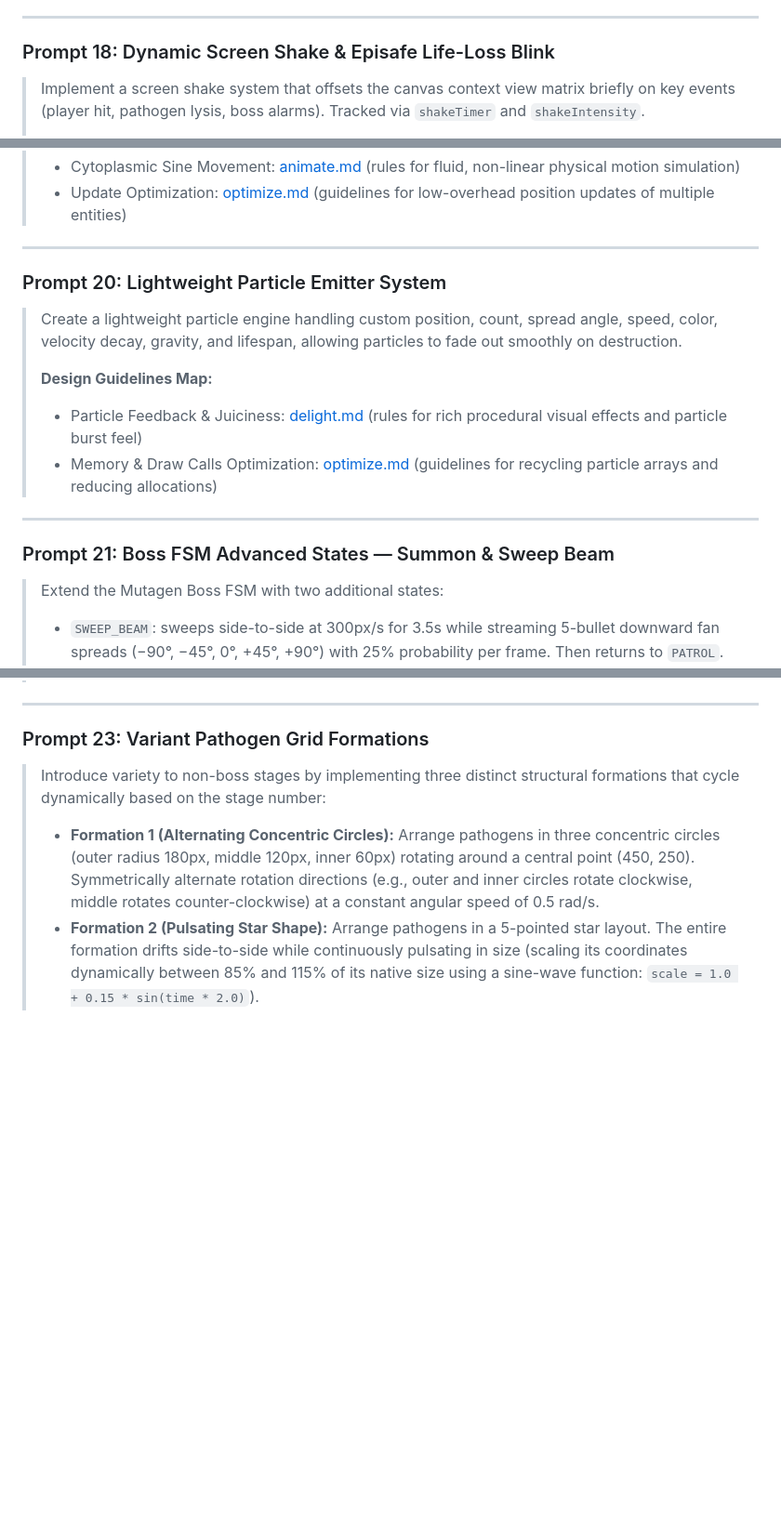
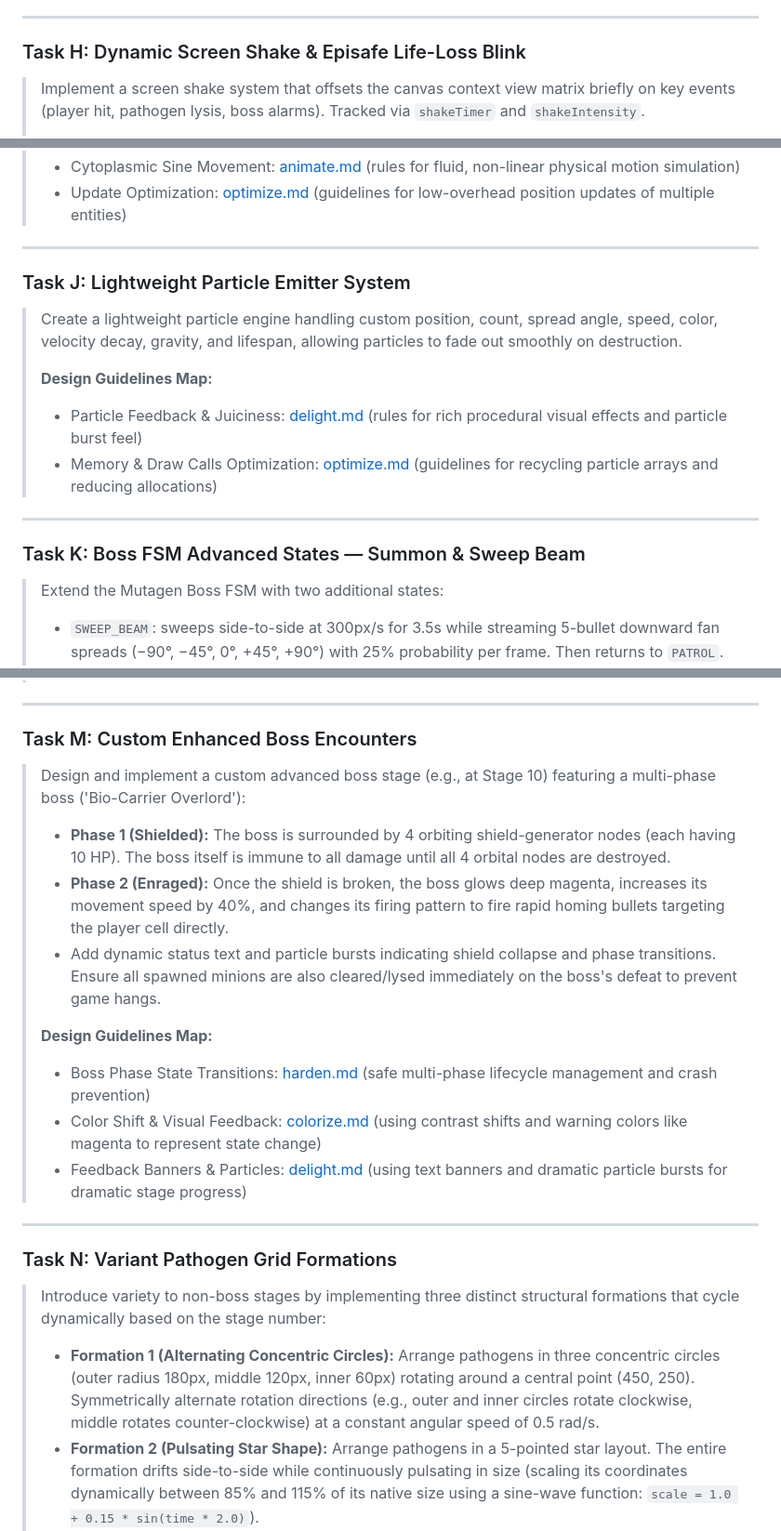
Before and after one commit to APAF-bioinformatics/AI_Workshop, a Markdown page: on_the_day_debug_instructions.md, 3 parts joined by grey strips. Shown at 93% size. Drawn GitHub-style; blank space fills up the shorter version.

```diff
--- a/on_the_day_debug_instructions.md
+++ b/on_the_day_debug_instructions.md
@@ -121,7 +119,7 @@ Use your browser's Developer Tools Console (`F12` or `Cmd+Option+I` on Mac) to m
 
 ---
 
-### Prompt 18: Dynamic Screen Shake & Episafe Life-Loss Blink
+### Task H: Dynamic Screen Shake & Episafe Life-Loss Blink
 > Implement a screen shake system that offsets the canvas context view matrix briefly on key events (player hit, pathogen lysis, boss alarms). Tracked via `shakeTimer` and `shakeIntensity`.
 >
 > Implement a life-loss blink effect. When the player loses a life, trigger a soft red screen flash (`blinkTimer = 0.55s`). In the draw loop, compute `alpha = sin(ratio * π) * 0.2` where `ratio = blinkTimer / 0.55`, and fill the canvas with `rgba(220, 30, 30, alpha)`. This creates a smooth bell-curve fade that is visible but will NOT trigger photosensitive epilepsy.
@@ -146,7 +144,7 @@ Use your browser's Developer Tools Console (`F12` or `Cmd+Option+I` on Mac) to m
 
 ---
 
-### Prompt 20: Lightweight Particle Emitter System
+### Task J: Lightweight Particle Emitter System
 > Create a lightweight particle engine handling custom position, count, spread angle, speed, color, velocity decay, gravity, and lifespan, allowing particles to fade out smoothly on destruction.
 >
 > **Design Guidelines Map:**
@@ -155,7 +153,7 @@ Use your browser's Developer Tools Console (`F12` or `Cmd+Option+I` on Mac) to m
 
 ---
 
-### Prompt 21: Boss FSM Advanced States — Summon & Sweep Beam
+### Task K: Boss FSM Advanced States — Summon & Sweep Beam
 > Extend the Mutagen Boss FSM with two additional states:
 > - `SWEEP_BEAM`: sweeps side-to-side at 300px/s for 3.5s while streaming 5-bullet downward fan spreads (−90°, −45°, 0°, +45°, +90°) with 25% probability per frame. Then returns to `PATROL`.
 > - `SUMMON`: spawns Virus minions (up to 8 on-screen), then returns to `PATROL`. Update PATROL's random transition table to also include `SUMMON` and `SWEEP_BEAM`. Ensure that when the boss is defeated, all remaining spawned minions in the pathogens list are also cleared/lysed immediately so that the stage can be successfully cleared without hanging.
@@ -180,7 +178,20 @@ Use your browser's Developer Tools Console (`F12` or `Cmd+Option+I` on Mac) to m
 
 ---
 
-### Prompt 23: Variant Pathogen Grid Formations
+### Task M: Custom Enhanced Boss Encounters
+> Design and implement a custom advanced boss stage (e.g., at Stage 10) featuring a multi-phase boss ('Bio-Carrier Overlord'):
+> - **Phase 1 (Shielded):** The boss is surrounded by 4 orbiting shield-generator nodes (each having 10 HP). The boss itself is immune to all damage until all 4 orbital nodes are destroyed.
+> - **Phase 2 (Enraged):** Once the shield is broken, the boss glows deep magenta, increases its movement speed by 40%, and changes its firing pattern to fire rapid homing bullets targeting the player cell directly.
+> - Add dynamic status text and particle bursts indicating shield collapse and phase transitions. Ensure all spawned minions are also cleared/lysed immediately on the boss's defeat to prevent game hangs.
+>
+> **Design Guidelines Map:**
+> - Boss Phase State Transitions: [harden.md](file:///Users/ignatiuspang/Workings/2026/AI_Workshop_Preparations/.gemini/skills/impeccable-design/reference/harden.md) (safe multi-phase lifecycle management and crash prevention)
+> - Color Shift & Visual Feedback: [colorize.md](file:///Users/ignatiuspang/Workings/2026/AI_Workshop_Preparations/.gemini/skills/impeccable-design/reference/colorize.md) (using contrast shifts and warning colors like magenta to represent state change)
+> - Feedback Banners & Particles: [delight.md](file:///Users/ignatiuspang/Workings/2026/AI_Workshop_Preparations/.gemini/skills/impeccable-design/reference/delight.md) (using text banners and dramatic particle bursts for dramatic stage progress)
+
+---
+
+### Task N: Variant Pathogen Grid Formations
 > Introduce variety to non-boss stages by implementing three distinct structural formations that cycle dynamically based on the stage number:
 > - **Formation 1 (Alternating Concentric Circles):** Arrange pathogens in three concentric circles (outer radius 180px, middle 120px, inner 60px) rotating around a central point (450, 250). Symmetrically alternate rotation directions (e.g., outer and inner circles rotate clockwise, middle rotates counter-clockwise) at a constant angular speed of 0.5 rad/s.
 > - **Formation 2 (Pulsating Star Shape):** Arrange pathogens in a 5-pointed star layout. The entire formation drifts side-to-side while continuously pulsating in size (scaling its coordinates dynamically between 85% and 115% of its native size using a sine-wave function: `scale = 1.0 + 0.15 * sin(time * 2.0)`).
```
Also changed, not shown: other parts of on_the_day_debug_instructions.md (+11 -26 lines).
